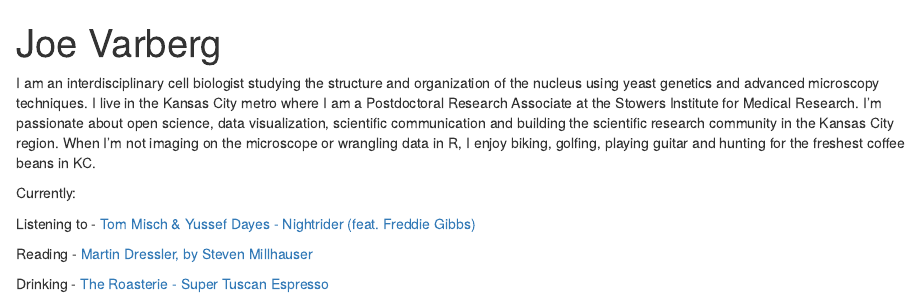
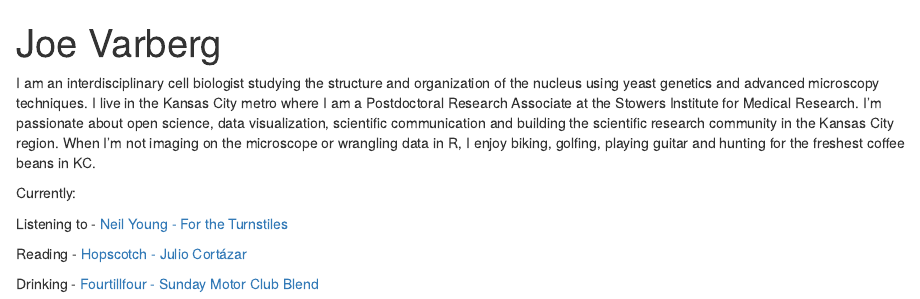
Before and after one commit to jmvarberg/jmvarberg.github.io, an R Markdown document (index.Rmd): the page in a window 1100 px wide, from its top. Rendered offline with R 4.5, knitr and Pandoc, with nearby package versions; drawn as R Markdown's standard HTML page in place of the format the file asks for.

Commit message:
update 2022/02/09

```diff
--- a/index.Rmd
+++ b/index.Rmd
@@ -21,11 +21,11 @@ I am an interdisciplinary cell biologist studying the structure and organization
 
 Currently:
 
-Listening to - [Tom Misch & Yussef Dayes - Nightrider (feat. Freddie Gibbs)](https://www.youtube.com/watch?v=ImllpvDwbQ8)
+Listening to - [Neil Young - For the Turnstiles](https://www.youtube.com/watch?v=rEx4CO9DDKU)
 
-Reading - [Martin Dressler, by Steven Millhauser](https://www.penguinrandomhouse.com/books/114919/martin-dressler-by-steven-millhauser/)
+Reading - [Hopscotch - Julio Cortázar](https://www.penguinrandomhouse.com/books/32202/hopscotch-by-julio-cortazar/)
 
-Drinking - [The Roasterie - Super Tuscan Espresso](https://theroasterie.com/products/super-tuscan-espresso)
+Drinking - [Fourtillfour - Sunday Motor Club Blend](https://fourtillfour.com/collections/all/products/four-coffee-tin-sunday-motor-club-blend)
 
 
 ![Structured illumination microscopy image of human retinal epithelial cells (RPE1) visualizing actin (grey/white), DNA (cyan), nucleoli (magenta), and nuclear pore complexes (yellow). ](./rep1_sim_03_SIR_ALX_PRJ_edits_merged.tif){#id .class width=100% height=100%}
```
